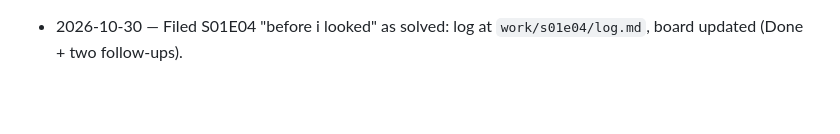
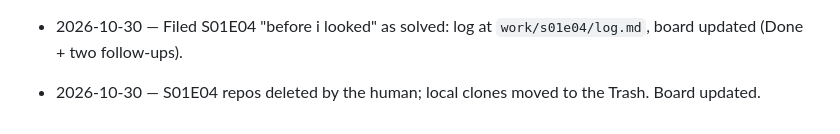
Before and after one commit to BarWyDev/mega_dev, a Markdown page: log.md, the part around the change. GitHub-like rendering; blank space fills up the shorter version.

```diff
--- a/log.md
+++ b/log.md
@@ -14,3 +14,4 @@
 - 2026-10-30 — Filed lesson exports the human dropped straight into `lessons/` (s01e01–s01e04): dropped the " (2)" suffixes, added `type: source` frontmatter (the export had replaced the s01e04 one). Saved s01e05 from `mega-start`. All five lessons now on disk, which unblocks the s01e01/s01e02 lesson notes.
 - 2026-10-30 — `tools/check.ts` skips `repo/` folders: Challenge repo clones (`work/<id>/repo/`, git-ignored) are not notes. `.gitignore` adds `work/*/repo/` and `work/*/wt-*/` (worker worktrees).
 - 2026-10-30 — Filed S01E04 "before i looked" as solved: log at `work/s01e04/log.md`, board updated (Done + two follow-ups).
+- 2026-10-30 — S01E04 repos deleted by the human; local clones moved to the Trash. Board updated.
```
Also changed, not shown: work/board.md (+1 -1 lines), work/s01e04/log.md (+6 -1 lines).
